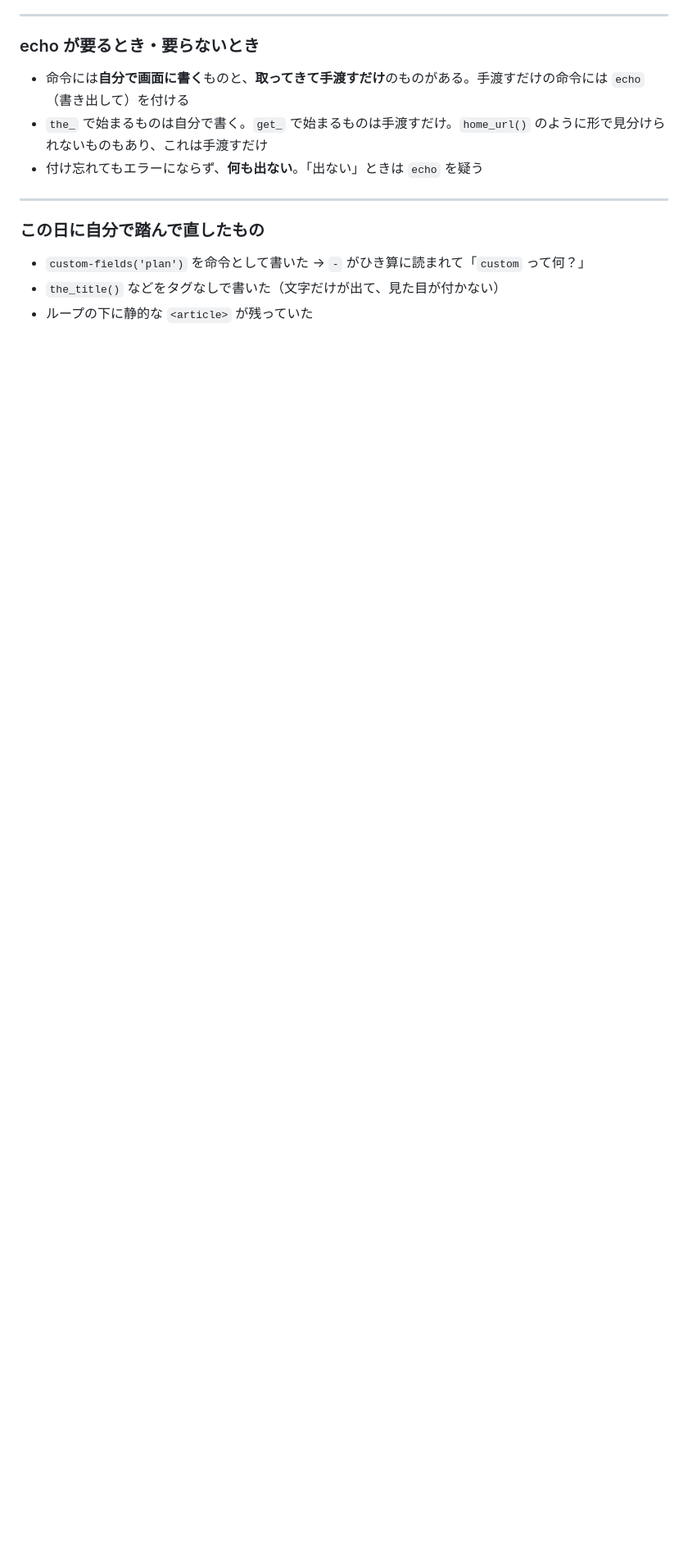
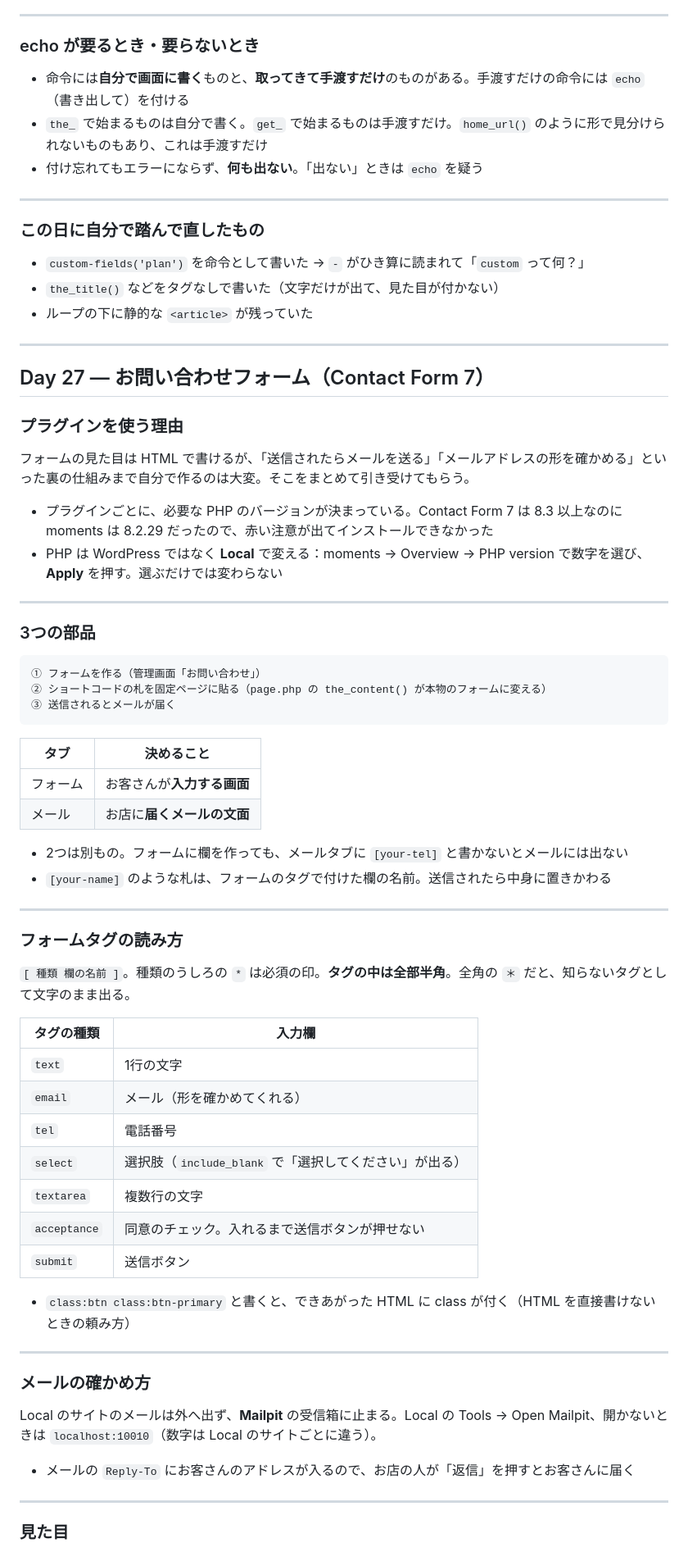
Before and after one commit to nozoming/moments, a Markdown page: CHEATSHEET.md, the part around one of its changes. Shown at 82% size. Rendered like a GitHub page; blank space fills up the shorter version.

Commit message:
Day 27 済

````diff
--- a/CHEATSHEET.md
+++ b/CHEATSHEET.md
@@ -2551,3 +2552,63 @@ archive-gallery.php → archive.php → index.php
 - `custom-fields('plan')` を命令として書いた → `-` がひき算に読まれて「`custom` って何？」
 - `the_title()` などをタグなしで書いた（文字だけが出て、見た目が付かない）
 - ループの下に静的な `<article>` が残っていた
+
+---
+
+## Day 27 — お問い合わせフォーム（Contact Form 7）
+
+### プラグインを使う理由
+
+フォームの見た目は HTML で書けるが、「送信されたらメールを送る」「メールアドレスの形を確かめる」といった裏の仕組みまで自分で作るのは大変。そこをまとめて引き受けてもらう。
+
+- プラグインごとに、必要な PHP のバージョンが決まっている。Contact Form 7 は 8.3 以上なのに moments は 8.2.29 だったので、赤い注意が出てインストールできなかった
+- PHP は WordPress ではなく **Local** で変える：moments → Overview → PHP version で数字を選び、**Apply** を押す。選ぶだけでは変わらない
+
+---
+
+### 3つの部品
+
+```
+① フォームを作る（管理画面「お問い合わせ」）
+② ショートコードの札を固定ページに貼る（page.php の the_content() が本物のフォームに変える）
+③ 送信されるとメールが届く
+```
+
+| タブ | 決めること |
+|---|---|
+| フォーム | お客さんが**入力する画面** |
+| メール | お店に**届くメールの文面** |
+
+- 2つは別もの。フォームに欄を作っても、メールタブに `[your-tel]` と書かないとメールには出ない
+- `[your-name]` のような札は、フォームのタグで付けた欄の名前。送信されたら中身に置きかわる
+
+---
+
+### フォームタグの読み方
+
+`[ 種類 欄の名前 ]`。種類のうしろの `*` は必須の印。**タグの中は全部半角**。全角の `＊` だと、知らないタグとして文字のまま出る。
+
+| タグの種類 | 入力欄 |
+|---|---|
+| `text` | 1行の文字 |
+| `email` | メール（形を確かめてくれる） |
+| `tel` | 電話番号 |
+| `select` | 選択肢（`include_blank` で「選択してください」が出る） |
+| `textarea` | 複数行の文字 |
+| `acceptance` | 同意のチェック。入れるまで送信ボタンが押せない |
+| `submit` | 送信ボタン |
+
+- `class:btn class:btn-primary` と書くと、できあがった HTML に class が付く（HTML を直接書けないときの頼み方）
+
+---
+
+### メールの確かめ方
+
+Local のサイトのメールは外へ出ず、**Mailpit** の受信箱に止まる。Local の Tools → Open Mailpit、開かないときは `localhost:10010`（数字は Local のサイトごとに違う）。
+
+- メールの `Reply-To` にお客さんのアドレスが入るので、お店の人が「返信」を押すとお客さんに届く
+
+---
+
+### 見た目
+
````
Also changed, not shown: other parts of CHEATSHEET.md (+18 -0 lines), CURRICULUM.md (+1 -1 lines).
